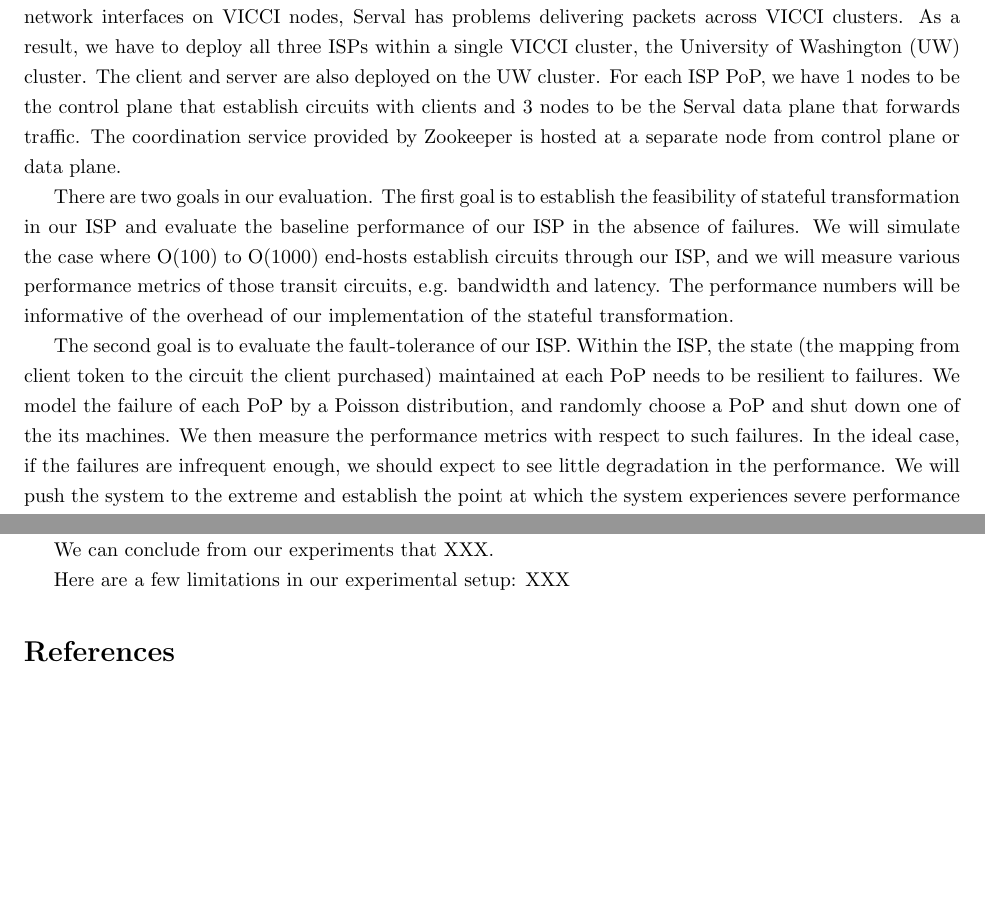
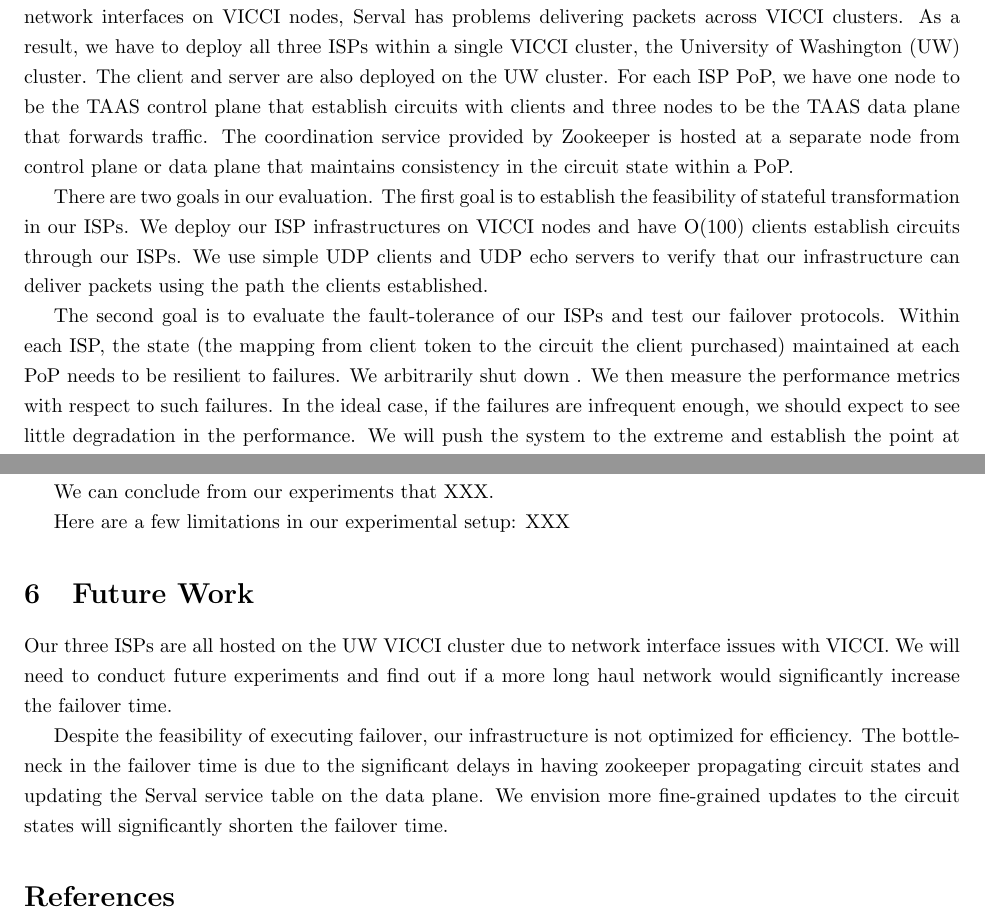
Before and after one commit to dwoos/reliable-isp, a LaTeX document (5page.tex): two parts of pages 5 and 6 of 7 before the commit and two parts of pages 5 and 7 of 7 after it, joined at a grey line, cut so that both start at the same text, the shorter picture padded with empty space. Compiled offline with pdfLaTeX.

Commit message:
stuff on future work

```diff
--- a/5page.tex
+++ b/5page.tex
@@ -274,25 +274,24 @@ As a result, we have to deploy all three ISPs within a single VICCI cluster,
  the University of Washington (UW) cluster. The client and server are also deployed
  on the UW cluster.
 For each ISP PoP, we have
-1 nodes to be the control plane that establish circuits with clients
-and 3 nodes to be the Serval data plane that forwards
+one node to be the TAAS control plane that establish circuits with clients
+and three nodes to be the TAAS data plane that forwards
 traffic. The coordination service provided by Zookeeper is hosted
-at a separate node from control plane or data plane.
+at a separate node from control plane or data plane that maintains consistency
+in the circuit state within a PoP.
 
 There are two goals in our evaluation. The first goal is to establish
-the feasibility of stateful transformation in our ISP and evaluate the
-baseline performance of our ISP in the absence of failures. We will
-simulate the case where O(100) to O(1000) end-hosts establish circuits
-through our ISP, and we will measure various performance metrics of
-those transit circuits, e.g. bandwidth and latency. The performance
-numbers will be informative of the overhead of our implementation of
-the stateful transformation.
+the feasibility of stateful transformation in our ISPs. We
+deploy our ISP infrastructures on VICCI nodes and have O(100)
+clients establish circuits through our ISPs. We use simple UDP clients
+and UDP echo servers to verify that our infrastructure can deliver packets
+using the path the clients established.
 
-The second goal is to evaluate the fault-tolerance of our ISP. Within
-the ISP, the state (the mapping from client token to the circuit the
+The second goal is to evaluate the fault-tolerance of our ISPs and test
+our failover protocols.
+ Within each ISP, the state (the mapping from client token to the circuit the
 client purchased) maintained at each PoP needs to be resilient to
-failures. We model the failure of each PoP by a Poisson distribution,
-and randomly choose a PoP and shut down one of the its machines. We
+failures. We arbitrarily shut down . We
 then measure the performance metrics with respect to such failures. In
 the ideal case, if the failures are infrequent enough, we should
 expect to see little degradation in the performance. We will push the
@@ -334,6 +333,12 @@ We can conclude from our experiments that XXX.
 
 Here are a few limitations in our experimental setup: XXX
 
+\section{Future Work}
+Our three ISPs are all hosted on the UW VICCI cluster due to network interface issues with VICCI. We will need to conduct future experiments and find out if a more long haul network would significantly increase the failover time.
+
+Despite the feasibility of executing failover, our infrastructure is not optimized for efficiency. The bottleneck in the failover time is due to the significant delays in having zookeeper propagating circuit states and updating the Serval service table on the data plane. We envision more fine-grained updates to the circuit states will significantly shorten the failover time.
+
+
 
 \bibliography{bibliography}
 \bibliographystyle{plain}
```
